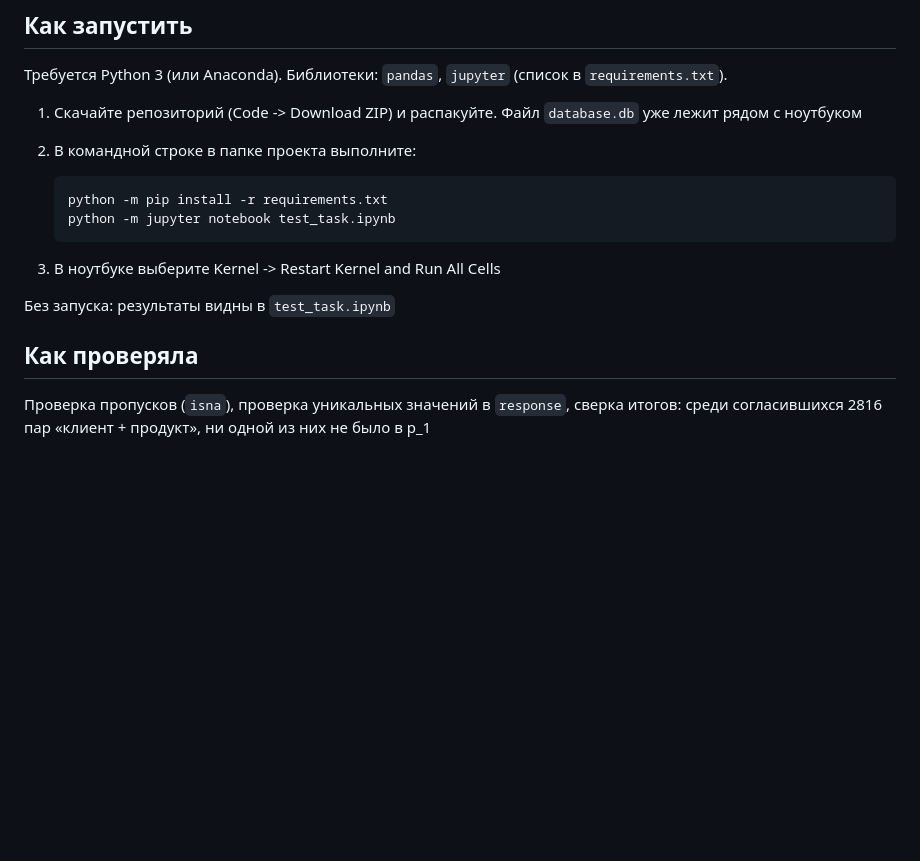
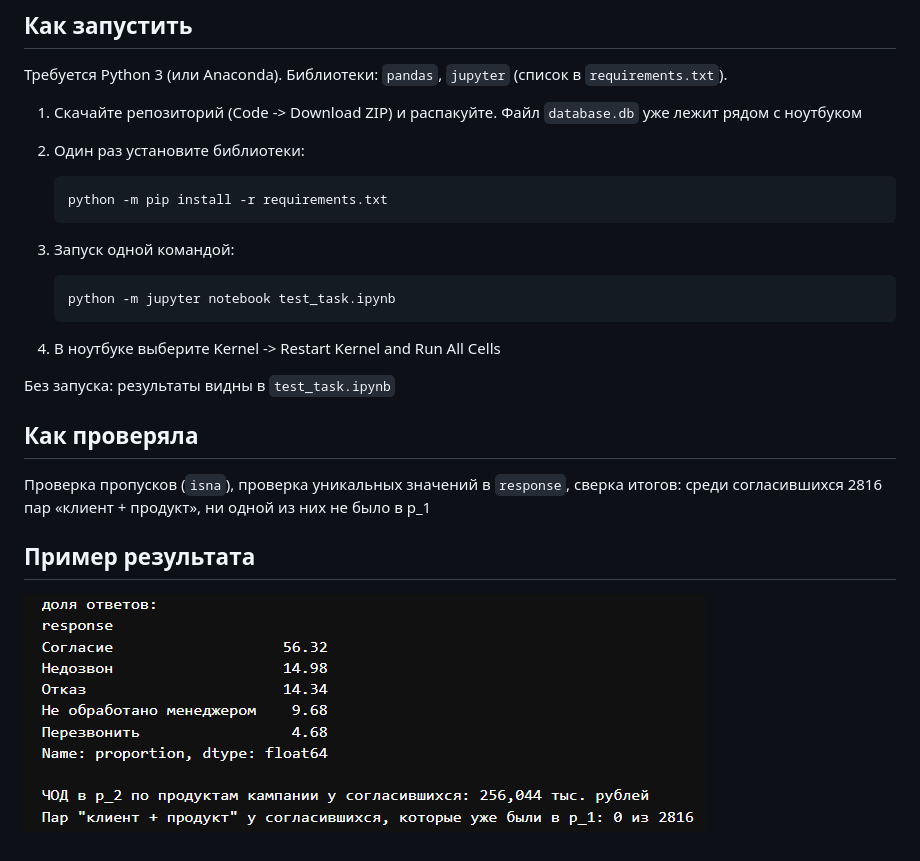
Before and after one commit to zlawawa/vtb-data-analyst-test, a Markdown page: README.md, the part around the change. Rendered like a GitHub page; pictures changed too: result.png (added); blank space fills up the shorter version.

Commit message:
README: добавлен скриншот результата и запуск одной командой

```diff
--- a/README.md
+++ b/README.md
@@ -16,14 +16,20 @@
 Требуется Python 3 (или Anaconda). Библиотеки: `pandas`, `jupyter` (список в `requirements.txt`).
 
 1. Скачайте репозиторий (Code -> Download ZIP) и распакуйте. Файл `database.db` уже лежит рядом с ноутбуком
-2. В командной строке в папке проекта выполните:
+2. Один раз установите библиотеки:
 
        python -m pip install -r requirements.txt
+
+3. Запуск одной командой:
+
        python -m jupyter notebook test_task.ipynb
 
-3. В ноутбуке выберите Kernel -> Restart Kernel and Run All Cells
+4. В ноутбуке выберите Kernel -> Restart Kernel and Run All Cells
 
 Без запуска: результаты видны в `test_task.ipynb`
 
 ## Как проверяла
 Проверка пропусков (`isna`), проверка уникальных значений в `response`, сверка итогов: среди согласившихся 2816 пар «клиент + продукт», ни одной из них не было в p_1
+
+## Пример результата
+![Результат задания 5](result.png)
```
